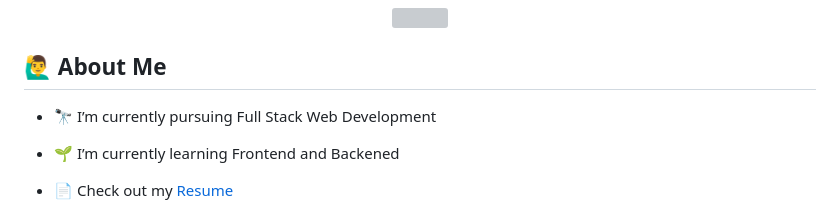
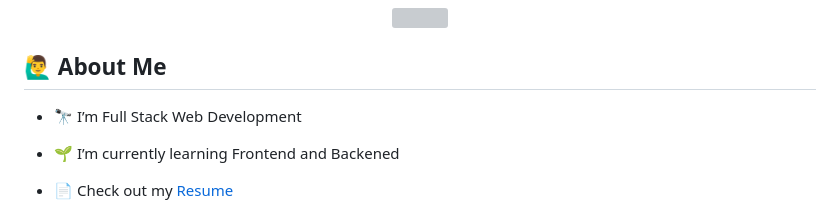
Before and after one commit to sdibyanshu/sdibyanshu, a Markdown page: README.md, the part around the change. Rendered like a GitHub page; grey boxes are pictures that could not be loaded.

```diff
--- a/README.md
+++ b/README.md
@@ -25,7 +25,7 @@
 
 ## 🙋‍♂ About Me
 
-- 🔭 I’m currently pursuing Full Stack Web Development
+- 🔭 I’m Full Stack Web Development
 
 - 🌱 I’m currently learning Frontend and Backened
 
```
